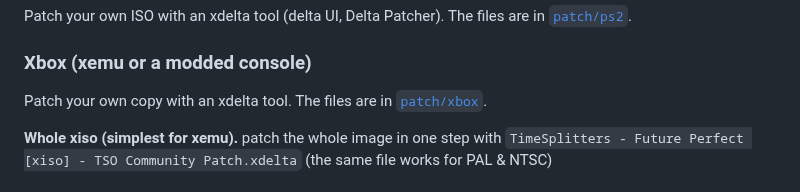
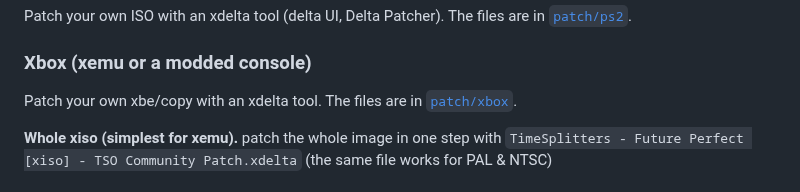
Before and after one commit to TimeSplittersOnline/TSO-Community-Patch-, a Markdown page: README.md, the part around the change. Drawn GitHub-style.

```diff
--- a/README.md
+++ b/README.md
@@ -14,7 +14,7 @@ You need your own copy of the game. This repository contains no game files. This
 Patch your own ISO with an xdelta tool (delta UI, Delta Patcher). The files are in [`patch/ps2`](patch/ps2).
 
 ### Xbox (xemu or a modded console)
-Patch your own copy with an xdelta tool. The files are in [`patch/xbox`](patch/xbox).
+Patch your own xbe/copy with an xdelta tool. The files are in [`patch/xbox`](patch/xbox).
 
 **Whole xiso (simplest for xemu).** patch the whole image in one step with `TimeSplitters - Future Perfect [xiso] - TSO Community Patch.xdelta` (the same file works for PAL & NTSC)
 
```
